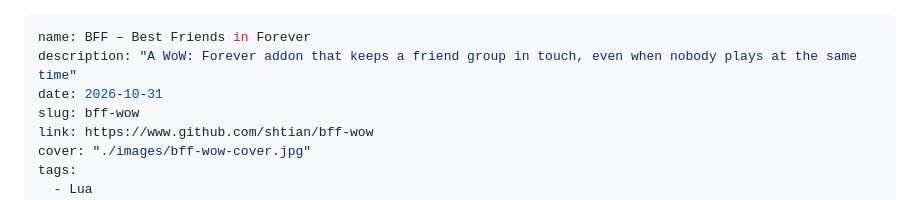
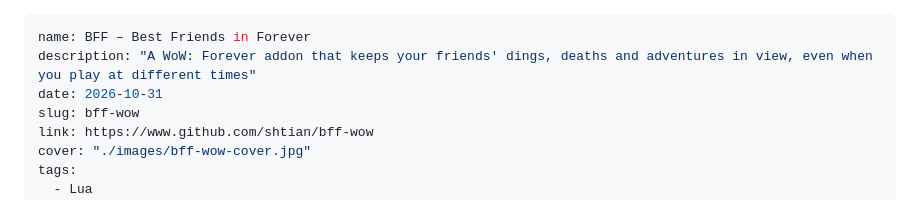
Before and after one commit to Shtian/shtian-info, a Markdown page: src/projects/bff-wow.md, the part around the change. Drawn GitHub-style.

Commit message:
docs(projects): fix the BFF tagline

```diff
--- a/src/projects/bff-wow.md
+++ b/src/projects/bff-wow.md
@@ -1,6 +1,6 @@
 ---
 name: BFF – Best Friends in Forever
-description: "A WoW: Forever addon that keeps a friend group in touch, even when nobody plays at the same time"
+description: "A WoW: Forever addon that keeps your friends' dings, deaths and adventures in view, even when you play at different times"
 date: 2026-10-31
 slug: bff-wow
 link: https://www.github.com/shtian/bff-wow
```
